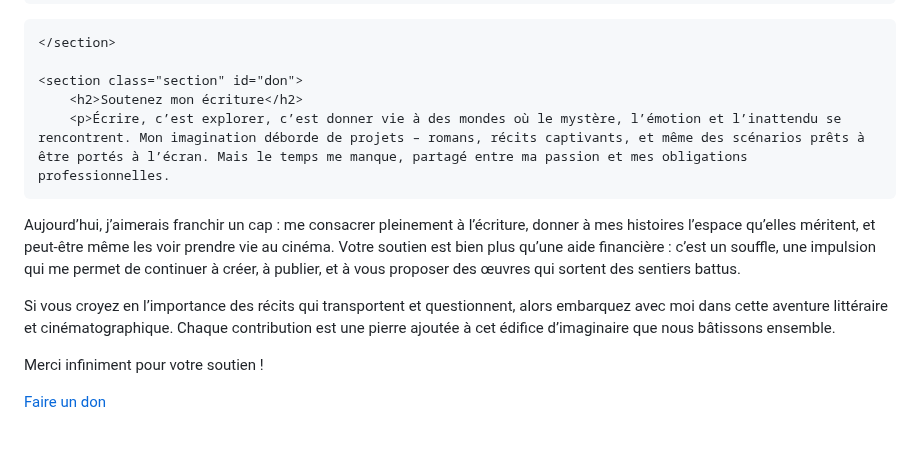
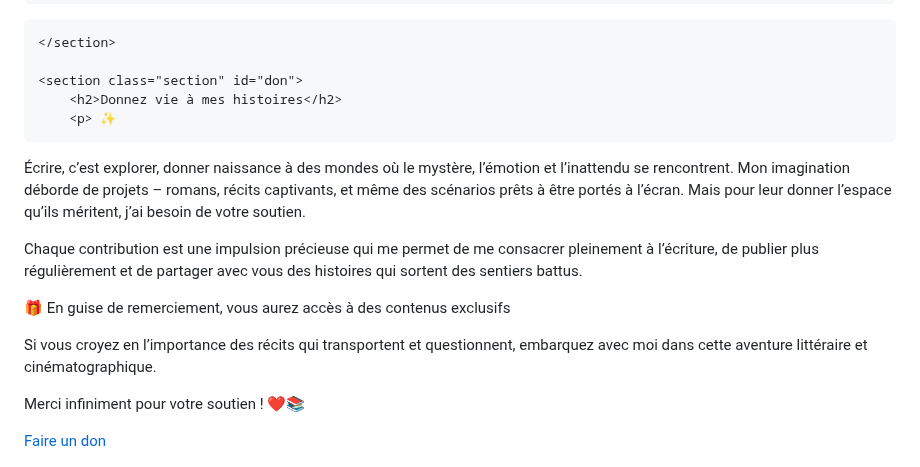
Before and after one commit to DRHorizons/D.R.H, a Markdown page: README.md, the part around the change. Rendered like a GitHub page; blank space fills up the shorter version.

```diff
--- a/README.md
+++ b/README.md
@@ -100,14 +100,17 @@ Alors que la neige recouvre le paysage d’un voile immaculé, la vérité, elle
     </section>
 
     <section class="section" id="don">
-        <h2>Soutenez mon écriture</h2>
-        <p>Écrire, c’est explorer, c’est donner vie à des mondes où le mystère, l’émotion et l’inattendu se rencontrent. Mon imagination déborde de projets – romans, récits captivants, et même des scénarios prêts à être portés à l’écran. Mais le temps me manque, partagé entre ma passion et mes obligations professionnelles.
+        <h2>Donnez vie à mes histoires</h2>
+        <p> ✨
+Écrire, c’est explorer, donner naissance à des mondes où le mystère, l’émotion et l’inattendu se rencontrent. Mon imagination déborde de projets – romans, récits captivants, et même des scénarios prêts à être portés à l’écran. Mais pour leur donner l’espace qu’ils méritent, j’ai besoin de votre soutien.
 
-Aujourd’hui, j’aimerais franchir un cap : me consacrer pleinement à l’écriture, donner à mes histoires l’espace qu’elles méritent, et peut-être même les voir prendre vie au cinéma. Votre soutien est bien plus qu’une aide financière : c’est un souffle, une impulsion qui me permet de continuer à créer, à publier, et à vous proposer des œuvres qui sortent des sentiers battus.
+Chaque contribution est une impulsion précieuse qui me permet de me consacrer pleinement à l’écriture, de publier plus régulièrement et de partager avec vous des histoires qui sortent des sentiers battus.
 
-Si vous croyez en l’importance des récits qui transportent et questionnent, alors embarquez avec moi dans cette aventure littéraire et cinématographique. Chaque contribution est une pierre ajoutée à cet édifice d’imaginaire que nous bâtissons ensemble.
+🎁 En guise de remerciement, vous aurez accès à des contenus exclusifs
 
-Merci infiniment pour votre soutien !
+Si vous croyez en l’importance des récits qui transportent et questionnent, embarquez avec moi dans cette aventure littéraire et cinématographique.
+
+Merci infiniment pour votre soutien ! ❤️📚
 </p>
         <a href="https://paypal.me/DRHorizons?country.x=CA&locale.x=fr_CA" class="big-button">Faire un don</a>
     </section>
```
